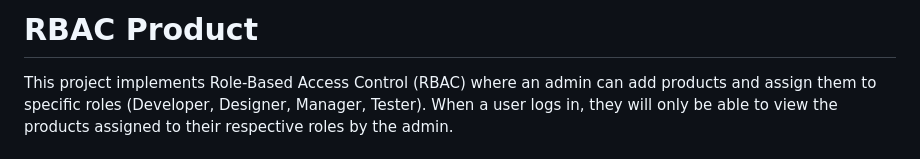
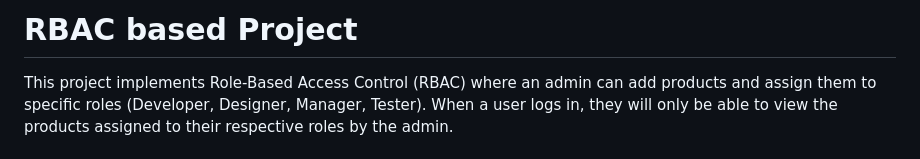
Before and after one commit to yuvrajjaat/rbac_based_project, a Markdown page: README.md, the part around the change. Rendered like a GitHub page.

```diff
--- a/README.md
+++ b/README.md
@@ -1,4 +1,4 @@
-# RBAC Product
+# RBAC based Project
 
 This project implements Role-Based Access Control (RBAC) where an admin can add products and assign them to specific roles (Developer, Designer, Manager, Tester). When a user logs in, they will only be able to view the products assigned to their respective roles by the admin.
 
```
